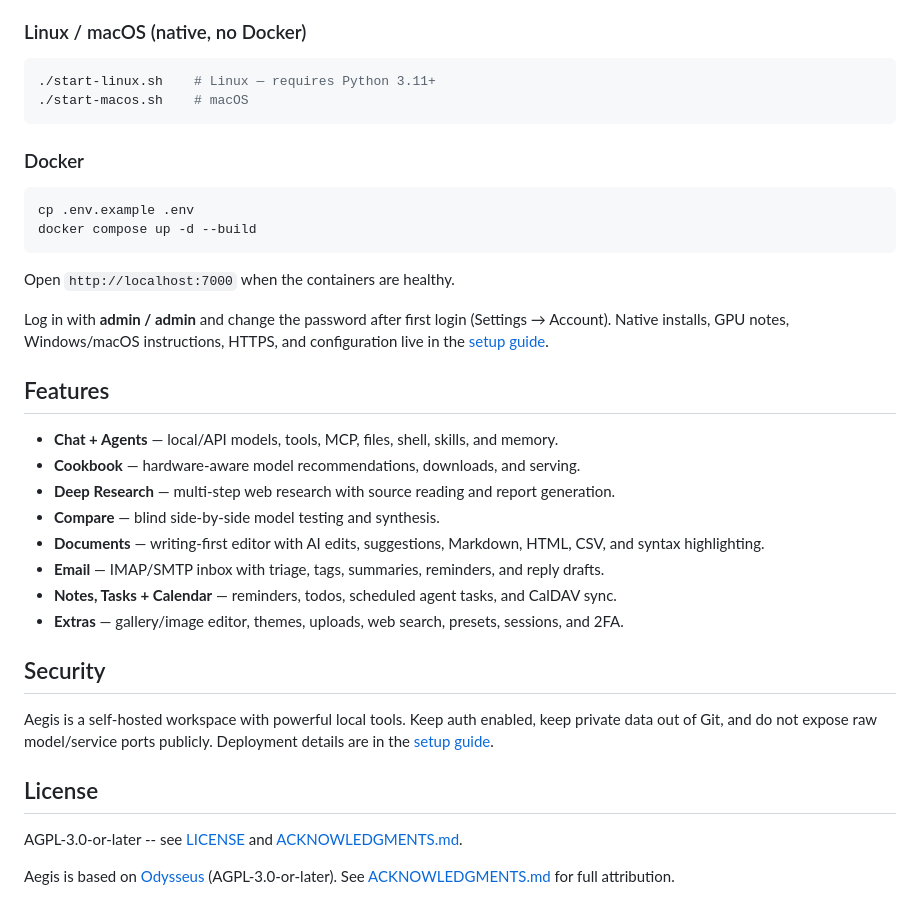
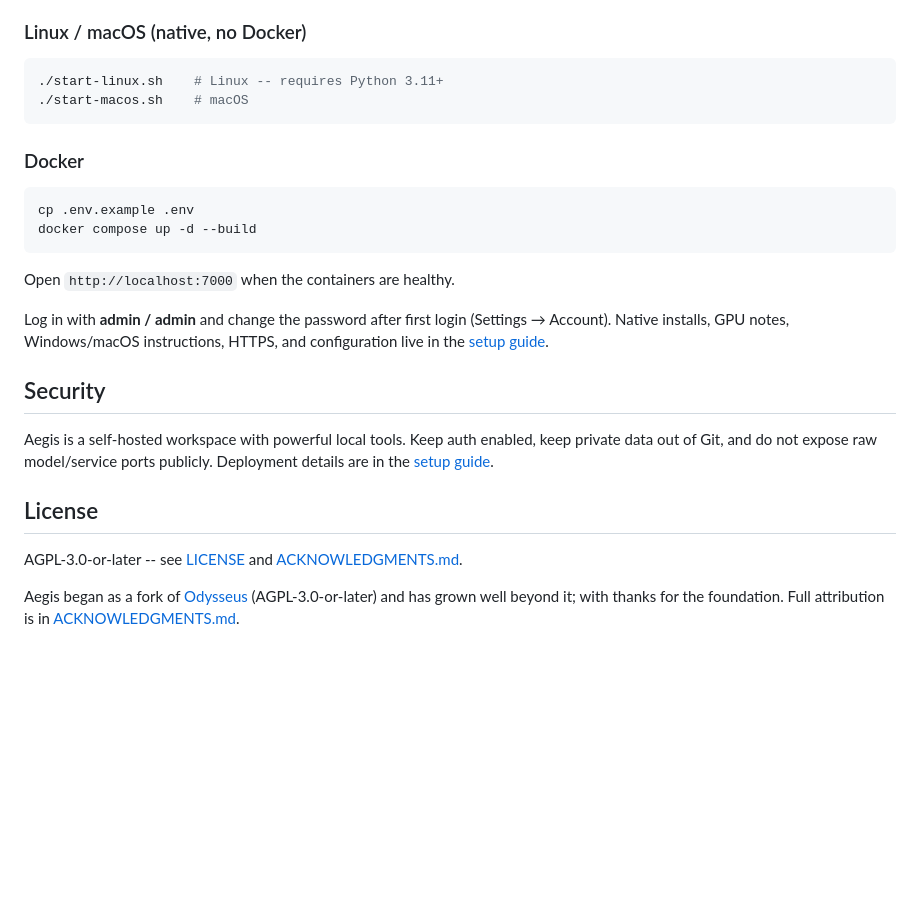
Before and after one commit to ZackieShan/Aegis, a Markdown page: README.md, the part around one of its changes. Drawn GitHub-style; blank space fills up the shorter version.

````diff
--- a/README.md
+++ b/README.md
@@ -88,7 +101,7 @@ starts the server at `http://127.0.0.1:7000`. Requires Python 3.11+.
 ### Linux / macOS (native, no Docker)
 
 ```bash
-./start-linux.sh    # Linux — requires Python 3.11+
+./start-linux.sh    # Linux -- requires Python 3.11+
 ./start-macos.sh    # macOS
 ```
 
@@ -105,17 +118,6 @@ Log in with **admin / admin** and change the password after first login
 (Settings → Account). Native installs, GPU notes, Windows/macOS instructions,
 HTTPS, and configuration live in the [setup guide](docs/setup.md).
 
-## Features
-
-- **Chat + Agents** — local/API models, tools, MCP, files, shell, skills, and memory.
-- **Cookbook** — hardware-aware model recommendations, downloads, and serving.
-- **Deep Research** — multi-step web research with source reading and report generation.
-- **Compare** — blind side-by-side model testing and synthesis.
-- **Documents** — writing-first editor with AI edits, suggestions, Markdown, HTML, CSV, and syntax highlighting.
-- **Email** — IMAP/SMTP inbox with triage, tags, summaries, reminders, and reply drafts.
-- **Notes, Tasks + Calendar** — reminders, todos, scheduled agent tasks, and CalDAV sync.
-- **Extras** — gallery/image editor, themes, uploads, web search, presets, sessions, and 2FA.
-
 ## Security
 
 Aegis is a self-hosted workspace with powerful local tools. Keep auth enabled, keep private data out of Git, and do not expose raw model/service ports publicly. Deployment details are in the [setup guide](docs/setup.md#security-notes).
@@ -124,5 +126,6 @@ Aegis is a self-hosted workspace with powerful local tools. Keep auth enabled, k
 
 AGPL-3.0-or-later -- see [LICENSE](LICENSE) and [ACKNOWLEDGMENTS.md](ACKNOWLEDGMENTS.md).
 
-Aegis is based on [Odysseus](https://github.com/pewdiepie-archdaemon/odysseus)
-(AGPL-3.0-or-later). See [ACKNOWLEDGMENTS.md](ACKNOWLEDGMENTS.md) for full attribution.
+Aegis began as a fork of [Odysseus](https://github.com/pewdiepie-archdaemon/odysseus)
+(AGPL-3.0-or-later) and has grown well beyond it; with thanks for the foundation. Full
+attribution is in [ACKNOWLEDGMENTS.md](ACKNOWLEDGMENTS.md).
````
Also changed, not shown: other parts of README.md (+64 -51 lines).
